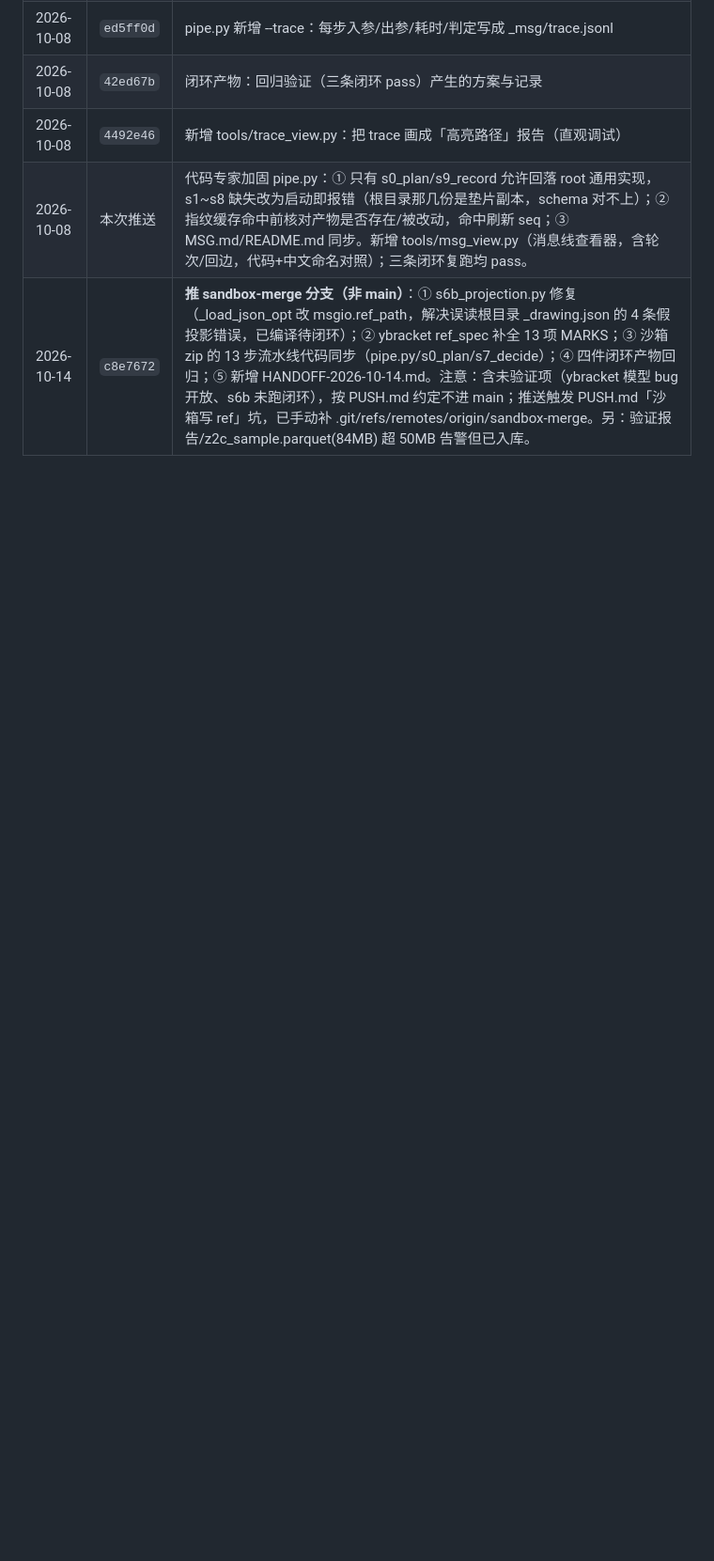
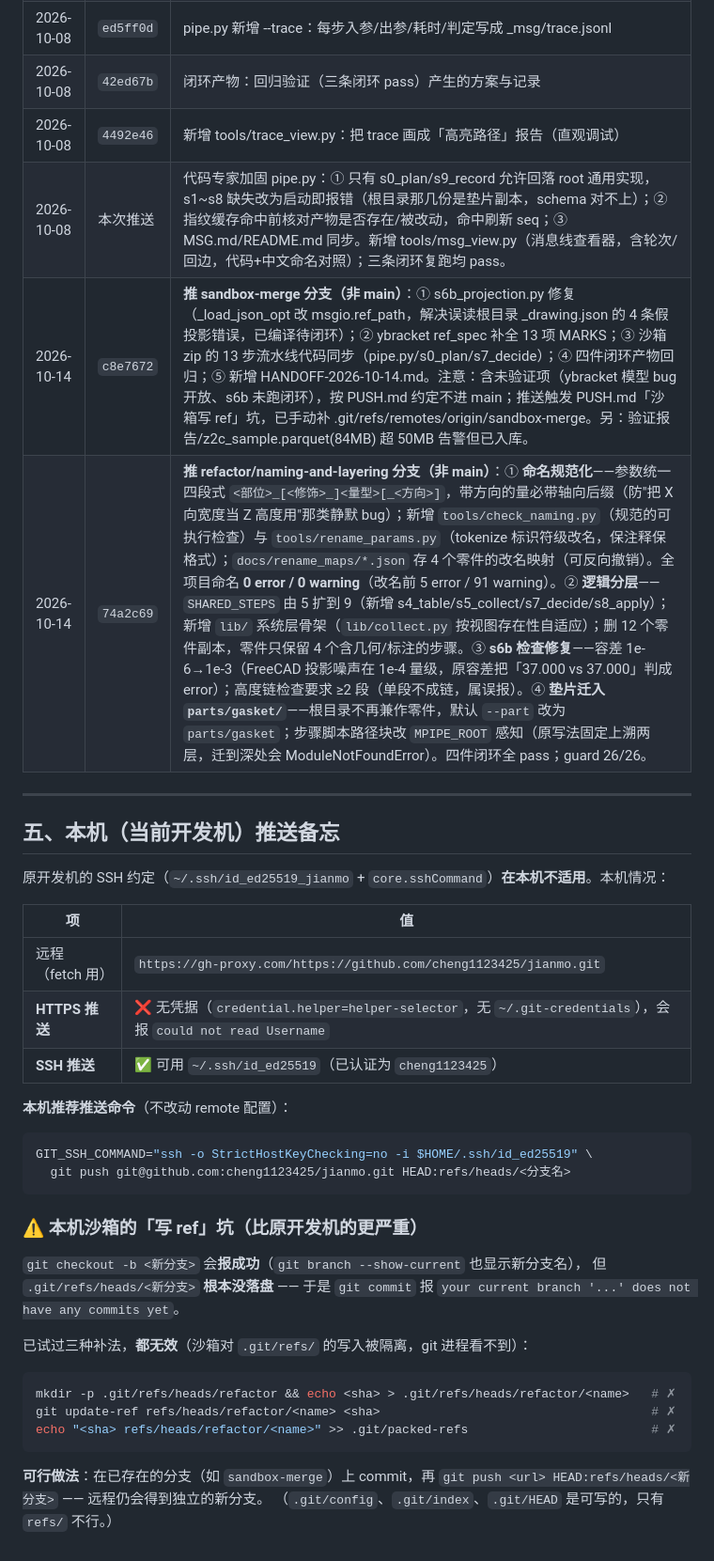
Before and after one commit to cheng1123425/jianmo, a Markdown page: PUSH.md, the part around the change. Shown at 94% size. Drawn GitHub-style; blank space fills up the shorter version.

Commit message:
docs: 上传记录补 74a2c69 + 本机推送备忘（SSH 可用 / 沙箱写 ref 三种补法均无效）

````diff
--- a/PUSH.md
+++ b/PUSH.md
@@ -94,3 +94,41 @@ git push origin main
 | 2026-10-08 | `4492e46` | 新增 tools/trace_view.py：把 trace 画成「高亮路径」报告（直观调试） |
 | 2026-10-08 | 本次推送 | 代码专家加固 pipe.py：① 只有 s0_plan/s9_record 允许回落 root 通用实现，s1~s8 缺失改为启动即报错（根目录那几份是垫片副本，schema 对不上）；② 指纹缓存命中前核对产物是否存在/被改动，命中刷新 seq；③ MSG.md/README.md 同步。新增 tools/msg_view.py（消息线查看器，含轮次/回边，代码+中文命名对照）；三条闭环复跑均 pass。 |
 | 2026-10-14 | `c8e7672` | **推 sandbox-merge 分支（非 main）**：① s6b_projection.py 修复（_load_json_opt 改 msgio.ref_path，解决误读根目录 _drawing.json 的 4 条假投影错误，已编译待闭环）；② ybracket ref_spec 补全 13 项 MARKS；③ 沙箱 zip 的 13 步流水线代码同步（pipe.py/s0_plan/s7_decide）；④ 四件闭环产物回归；⑤ 新增 HANDOFF-2026-10-14.md。注意：含未验证项（ybracket 模型 bug 开放、s6b 未跑闭环），按 PUSH.md 约定不进 main；推送触发 PUSH.md「沙箱写 ref」坑，已手动补 .git/refs/remotes/origin/sandbox-merge。另：验证报告/z2c_sample.parquet(84MB) 超 50MB 告警但已入库。 |
+| 2026-10-14 | `74a2c69` | **推 refactor/naming-and-layering 分支（非 main）**：① **命名规范化**——参数统一四段式 `<部位>_[<修饰>_]<量型>[_<方向>]`，带方向的量必带轴向后缀（防"把 X 向宽度当 Z 高度用"那类静默 bug）；新增 `tools/check_naming.py`（规范的可执行检查）与 `tools/rename_params.py`（tokenize 标识符级改名，保注释保格式）；`docs/rename_maps/*.json` 存 4 个零件的改名映射（可反向撤销）。全项目命名 **0 error / 0 warning**（改名前 5 error / 91 warning）。② **逻辑分层**——`SHARED_STEPS` 由 5 扩到 9（新增 s4_table/s5_collect/s7_decide/s8_apply）；新增 `lib/` 系统层骨架（`lib/collect.py` 按视图存在性自适应）；删 12 个零件副本，零件只保留 4 个含几何/标注的步骤。③ **s6b 检查修复**——容差 1e-6→1e-3（FreeCAD 投影噪声在 1e-4 量级，原容差把「37.000 vs 37.000」判成 error）；高度链检查要求 ≥2 段（单段不成链，属误报）。④ **垫片迁入 `parts/gasket/`**——根目录不再兼作零件，默认 `--part` 改为 `parts/gasket`；步骤脚本路径块改 `MPIPE_ROOT` 感知（原写法固定上溯两层，迁到深处会 ModuleNotFoundError）。四件闭环全 pass；guard 26/26。 |
+
+---
+
+## 五、本机（当前开发机）推送备忘
+
+原开发机的 SSH 约定（`~/.ssh/id_ed25519_jianmo` + `core.sshCommand`）**在本机不适用**。本机情况：
+
+| 项 | 值 |
+|---|---|
+| 远程（fetch 用） | `https://gh-proxy.com/https://github.com/cheng1123425/jianmo.git` |
+| **HTTPS 推送** | ❌ 无凭据（`credential.helper=helper-selector`，无 `~/.git-credentials`），会报 `could not read Username` |
+| **SSH 推送** | ✅ 可用 `~/.ssh/id_ed25519`（已认证为 `cheng1123425`） |
+
+**本机推荐推送命令**（不改动 remote 配置）：
+
+```bash
+GIT_SSH_COMMAND="ssh -o StrictHostKeyChecking=no -i $HOME/.ssh/id_ed25519" \
+  git push git@github.com:cheng1123425/jianmo.git HEAD:refs/heads/<分支名>
+```
+
+### ⚠️ 本机沙箱的「写 ref」坑（比原开发机的更严重）
+
+`git checkout -b <新分支>` 会**报成功**（`git branch --show-current` 也显示新分支名），
+但 `.git/refs/heads/<新分支>` **根本没落盘** —— 于是 `git commit` 报
+`your current branch '...' does not have any commits yet`。
+
+已试过三种补法，**都无效**（沙箱对 `.git/refs/` 的写入被隔离，git 进程看不到）：
+
+```bash
+mkdir -p .git/refs/heads/refactor && echo <sha> > .git/refs/heads/refactor/<name>   # ✗
+git update-ref refs/heads/refactor/<name> <sha>                                     # ✗
+echo "<sha> refs/heads/refactor/<name>" >> .git/packed-refs                         # ✗
+```
+
+**可行做法**：在已存在的分支（如 `sandbox-merge`）上 commit，再
+`git push <url> HEAD:refs/heads/<新分支>` —— 远程仍会得到独立的新分支。
+（`.git/config`、`.git/index`、`.git/HEAD` 是可写的，只有 `refs/` 不行。）
````
